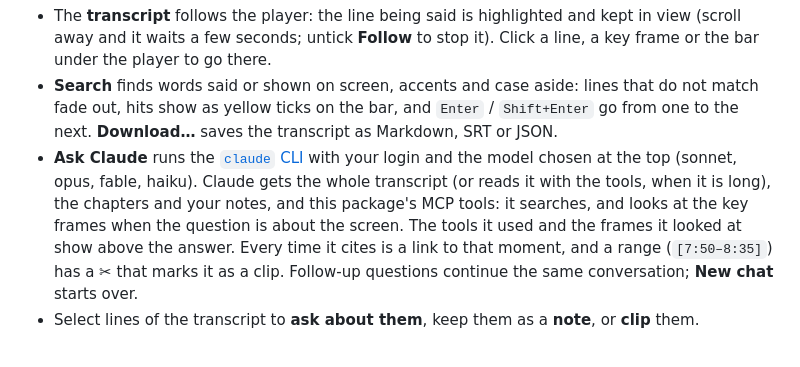
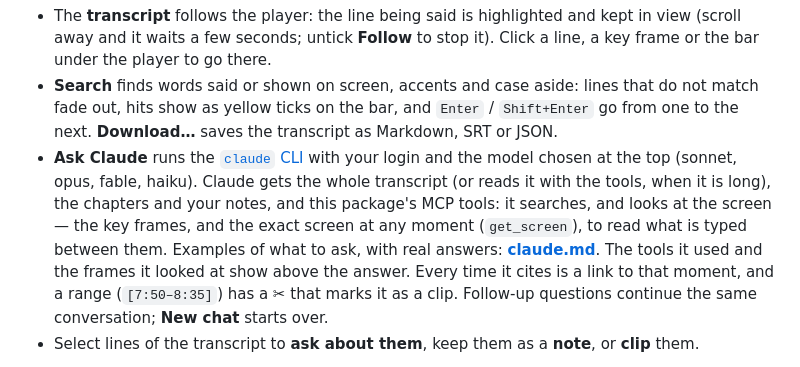
Before and after one commit to LaloHao/video-context, a Markdown page: docs/ui.md, the part around the change. GitHub-like rendering.

```diff
--- a/docs/ui.md
+++ b/docs/ui.md
@@ -30,8 +30,9 @@ answers from Claude Sonnet; each screenshot is under the license of the video it
 - **Ask Claude** runs the [`claude` CLI](https://claude.com/claude-code) with your login and
   the model chosen at the top (sonnet, opus, fable, haiku). Claude gets the whole transcript
   (or reads it with the tools, when it is long), the chapters and your notes, and this
-  package's MCP tools: it searches, and looks at the key frames when the question is about
-  the screen. The tools it used and the frames it looked at show above the answer. Every
+  package's MCP tools: it searches, and looks at the screen — the key frames, and the exact
+  screen at any moment (`get_screen`), to read what is typed between them. Examples of what
+  to ask, with real answers: **[claude.md](claude.md)**. The tools it used and the frames it looked at show above the answer. Every
   time it cites is a link to that moment, and a range (`[7:50–8:35]`) has a ✂ that marks it
   as a clip. Follow-up questions continue the same conversation; **New chat** starts over.
 - Select lines of the transcript to **ask about them**, keep them as a **note**, or **clip**
```
Also changed, not shown: README.md (+5 -2 lines), docs/claude.md (added, +174 -0 lines), docs/images/claude-code.png (added), docs/images/claude-library.png (added), docs/images/claude-screen.png (added), docs/images/claude-steps.png (added), docs/images/claude-wikitext.png (added).
